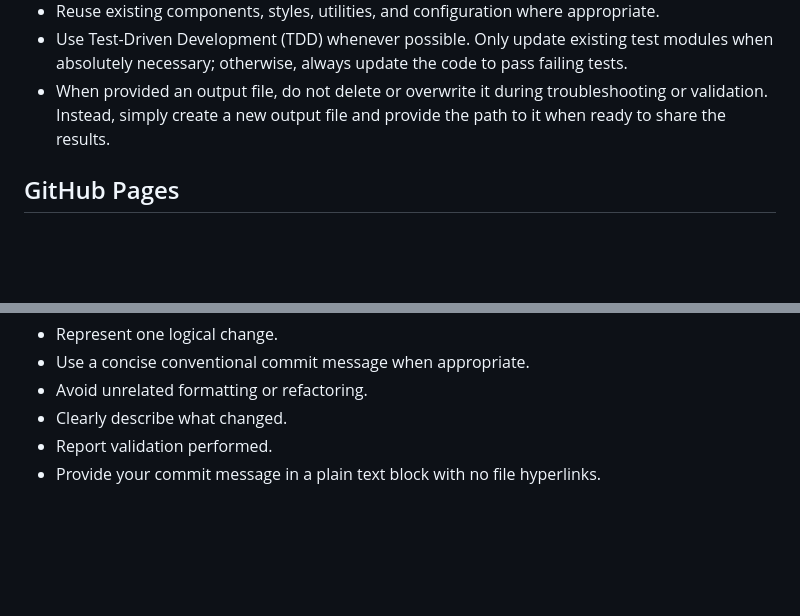
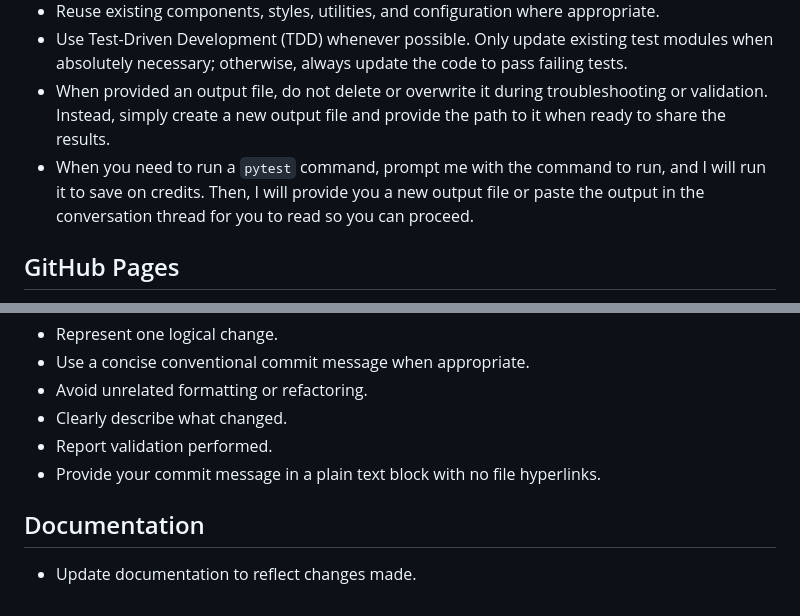
Before and after one commit to igzibo/igzibo.github.io, a Markdown page: .github/copilot-instructions.md, 2 parts joined by grey strips. Rendered like a GitHub page; blank space fills up the shorter version.

```diff
--- a/.github/copilot-instructions.md
+++ b/.github/copilot-instructions.md
@@ -12,6 +12,7 @@
 - Reuse existing components, styles, utilities, and configuration where appropriate.
 - Use Test-Driven Development (TDD) whenever possible. Only update existing test modules when absolutely necessary; otherwise, always update the code to pass failing tests.
 - When provided an output file, do not delete or overwrite it during troubleshooting or validation. Instead, simply create a new output file and provide the path to it when ready to share the results.
+- When you need to run a `pytest` command, prompt me with the command to run, and I will run it to save on credits. Then, I will provide you a new output file or paste the output in the conversation thread for you to read so you can proceed.
 
 ## GitHub Pages
 
@@ -93,3 +94,7 @@ Each commit should:
 - Clearly describe what changed.
 - Report validation performed.
 - Provide your commit message in a plain text block with no file hyperlinks.
+
+## Documentation
+
+- Update documentation to reflect changes made.
```
